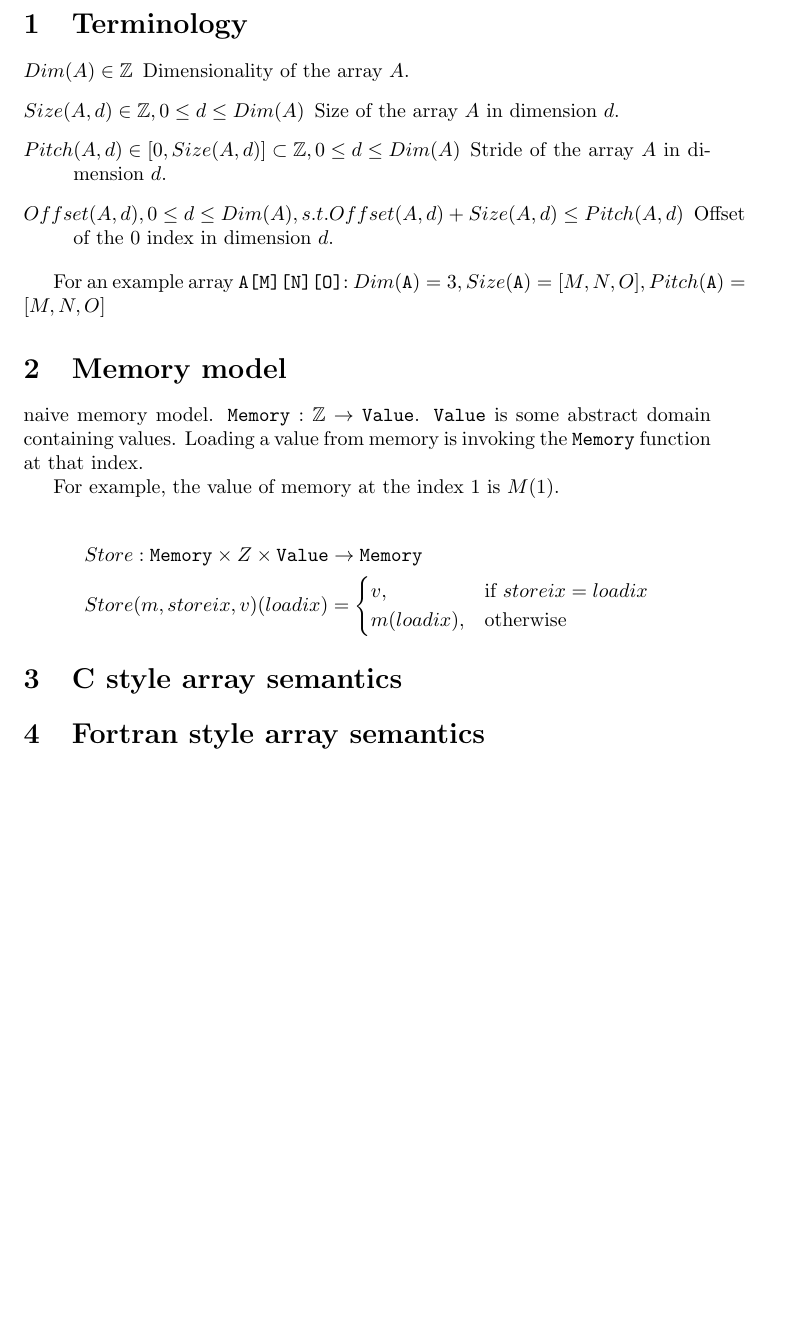
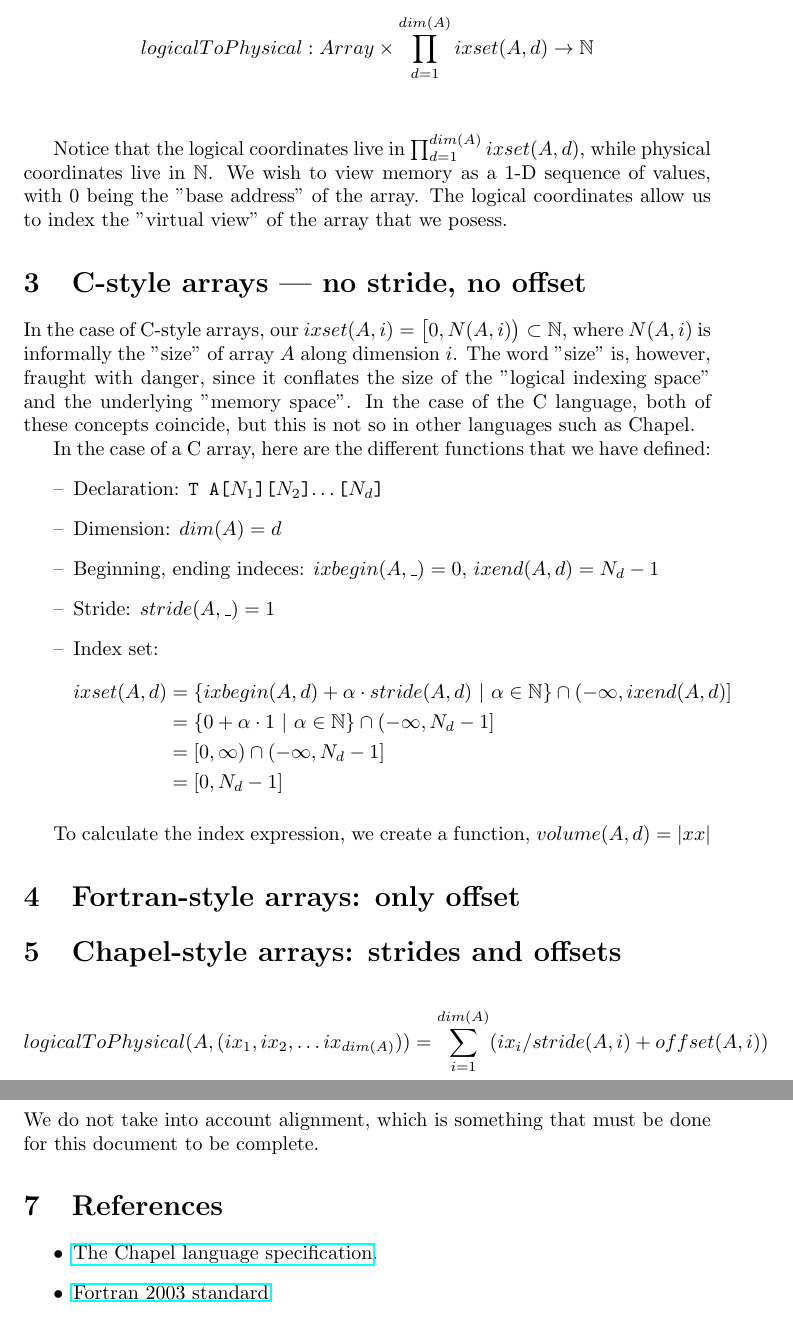
Before and after one commit to bollu/llvm-multidim-array-indexing-proposal, a LaTeX document (main.tex): part of page 3 of 3 before the commit and two parts of pages 4 and 5 of 5 after it, the two joined at a grey line, cut at the place of the change, the shorter picture padded with empty space. Compiled offline with pdfLaTeX.

Commit message:
[WIP] formalizing the array semantics of C first, then fortran and Chapel

```diff
--- a/main.tex
+++ b/main.tex
@@ -5,8 +5,12 @@
 \usepackage{amssymb}
 \usepackage{amsmath}
 
+\newcommand{\gep}{\texttt{getelementptr}}
+\newcommand{\naturals}{\mathbb{N}}
+\newcommand{\integers}{\mathbb{Z}}
+
 \title{Array representations for Polly}
-\author{Philip Pfaffe, Siddharth Bhat}
+\author{(Anonymous)}
 
 \usepackage[utf8]{inputenc}
 \begin{document}
@@ -16,10 +20,3 @@
 \tableofcontents
 \newpage
 
-\section{Terminology}
-\begin{description}
-\item[$Dim(A) \in \mathbb{Z}$] Dimensionality of the array $A$.
-\item[$Size(A, d) \in \mathbb{Z}, 0 \leq d \leq Dim(A)$] Size of the array $A$ in dimension $d$.
-\item[$Pitch(A, d)  \in \lbrack 0,Size(A, d) \rbrack \subset \mathbb{Z}, 0\leq d \leq Dim(A) $] Stride of the array $A$ in dimension $d$.
-\item[$Offset(A, d), 0\leq d \leq Dim(A), s.t. Offset(A, d) + Size(A, d) \leq Pitch(A, d)$] Offset of the 0 index in dimension $d$.
-\end{description}
@@ -26,2 +32 @@
 
-For an example array \texttt{A[M][N][O]}: $Dim(\mathtt{A}) = 3, Size(\mathtt{A}) = [M,N,O], Pitch(\mathtt{A}) = [M,N,O]$
@@ -28,3 +37 @@ For an example array \texttt{A[M][N][O]}: $Dim(\mathtt{A}) = 3, Size(\mathtt{A})
 
-\section{Memory model}
-naive memory model. $\texttt{Memory}: \mathbb{Z} \rightarrow \texttt{Value}$. \texttt{Value} is some abstract domain containing values. Loading a value from memory is invoking the \texttt{Memory} function at that index.
@@ -30,0 +64 @@ naive memory model. $\texttt{Memory}: \mathbb{Z} \rightarrow \texttt{Value}$. \t
+    &ixset(A, d) = \{ ixbegin(A, d) + \alpha \cdot stride(A, d)~\vert~ \alpha \in \naturals \} \cap (-\infty, ixend(A, d) \rbrack
@@ -31,18 +71,56 @@ naive memory model. $\texttt{Memory}: \mathbb{Z} \rightarrow \texttt{Value}$. \t
+\begin{align*}
+    logicalToPhysical: Array \times \prod_{d=1}^{dim(A)} ixset(A, d) \to \naturals \\
+\end{align*}
+
+Notice that the logical coordinates live in $\prod_{d=1}^{dim(A)} ixset(A, d)$,
+while physical coordinates live in $\naturals$. We wish to view memory
+as a 1-D sequence of values, with $0$ being the "base address" of the array.
+The logical coordinates allow us to index the "virtual view" of the array
+that we posess.
+
+\section{C-style arrays --- no stride, no offset}
+In the case of C-style arrays, our $ixset(A, i) = \big\lbrack 0, N(A, i) \big) \subset \naturals$,
+where $N(A, i)$ is informally the "size" of array $A$ along dimension $i$.
+The word "size" is, however, fraught with danger, since it conflates
+the size of the "logical indexing space" and the underlying "memory space".
+In the case of the C language, both of these concepts coincide, but this
+is not so in other languages such as Chapel.
+
+In the case of a C array, here are the different functions that we have defined:
+\begin{itemize}
+    \renewcommand\labelitemi{--}
+    \item Declaration: \texttt{T A[$N_1$][$N_2$]$\dots$[$N_d$]}
+    \item Dimension: $dim(A) = d$
+    \item Beginning, ending indeces: $ixbegin(A, \_) = 0$, $ixend(A, d) = N_d - 1$
+    \item Stride: $stride(A, \_) = 1$
+    \item Index set:
+        \begin{align*}
+            ixset(A, d) &= \{ ixbegin(A, d) + \alpha \cdot stride(A, d)~\vert~ \alpha \in \naturals \} \cap (-\infty, ixend(A, d) ] \\
+                        &= \{ 0 + \alpha \cdot 1~\vert~\alpha \in \naturals \} \cap (-\infty, N_d - 1 \rbrack \\
+                        &= [0, \infty) \cap (-\infty, N_d - 1]\\
+                        &= \lbrack 0, N_d - 1 \rbrack
+        \end{align*}
+\end{itemize}
+
+To calculate the index expression, we create a function, $volume(A, d) = |xx|$
+
+\section{Fortran-style arrays: only offset}
+
+\section{Chapel-style arrays: strides and offsets}
+
+\begin{align*}
+    logicalToPhysical(A, (ix_1, ix_2, \dots ix_{dim(A)})) = \sum_{i=1}^{dim(A)} (ix_i / stride(A, i) + offset(A, i))
+\end{align*}
 
 
-For example, the value of memory at the index $1$ is $M(1)$.
 
+\section{Caveats}
+We do not take into account alignment, which is something that must be done
+for this document to be complete.
 
-\begin{align*}
-Store &: \texttt{Memory} \times Z \times \texttt{Value} \rightarrow \texttt{Memory} \\
-Store &(m, storeix, v)  (loadix) =
-    \begin{cases}
-        v, &\text{if } storeix = loadix \\
-        m(loadix), &\text{otherwise}
-    \end{cases}
-\end{align*}
-
-\section{C style array semantics}
-
-\section{Fortran style array semantics}
+\section{References}
+\begin{itemize}
+    \item \href{https://chapel-lang.org/docs/1.13/_downloads/chapelLanguageSpec.pdf}{The Chapel language specification}.
+    \item \href{http://www.j3-fortran.org/doc/year/04/04-007.pdf}{Fortran 2003 standard}.
+\end{itemize}
 \end{document}
```
Also changed, not shown: Makefile (added), main.pdf (added), main.tex (45 more changed lines).
